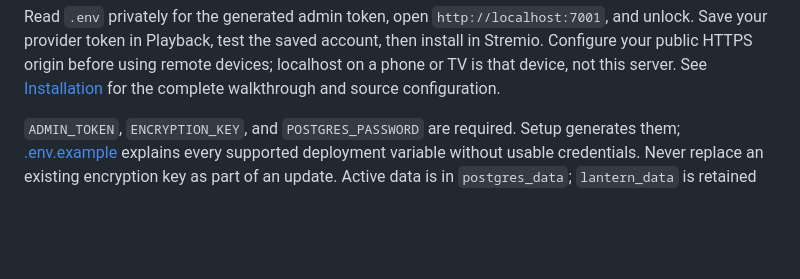
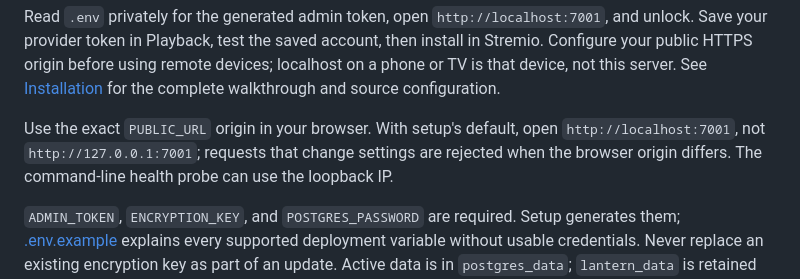
Before and after one commit to jtechbyte/lantern, a Markdown page: docs/DOCKER.md, the part around the change. Drawn GitHub-style; blank space fills up the shorter version.

```diff
--- a/docs/DOCKER.md
+++ b/docs/DOCKER.md
@@ -23,6 +23,8 @@ docker compose -f compose.image.yaml exec -T lantern node scripts/check-deployme
 Use the same `-f compose.image.yaml` on future commands. This file is a complete deployment, not an override: it supplies Lantern, PostgreSQL 17, optional Caddy, persistent volumes, health dependencies, loopback binding, and non-root/read-only application isolation. It never builds locally. No Docker Hub sign-in is needed for a public image pull.
 
 Read `.env` privately for the generated admin token, open `http://localhost:7001`, and unlock. Save your provider token in Playback, test the saved account, then install in Stremio. Configure your public HTTPS origin before using remote devices; localhost on a phone or TV is that device, not this server. See [Installation](INSTALLATION.md) for the complete walkthrough and source configuration.
+
+Use the exact `PUBLIC_URL` origin in your browser. With setup's default, open `http://localhost:7001`, not `http://127.0.0.1:7001`; requests that change settings are rejected when the browser origin differs. The command-line health probe can use the loopback IP.
 
 `ADMIN_TOKEN`, `ENCRYPTION_KEY`, and `POSTGRES_PASSWORD` are required. Setup generates them; [.env.example](../.env.example) explains every supported deployment variable without usable credentials. Never replace an existing encryption key as part of an update. Active data is in `postgres_data`; `lantern_data` is retained read-only for legacy SQLite migration.
 
```
Also changed, not shown: docs/DOCKER_VERIFICATION.md (+12 -0 lines).
